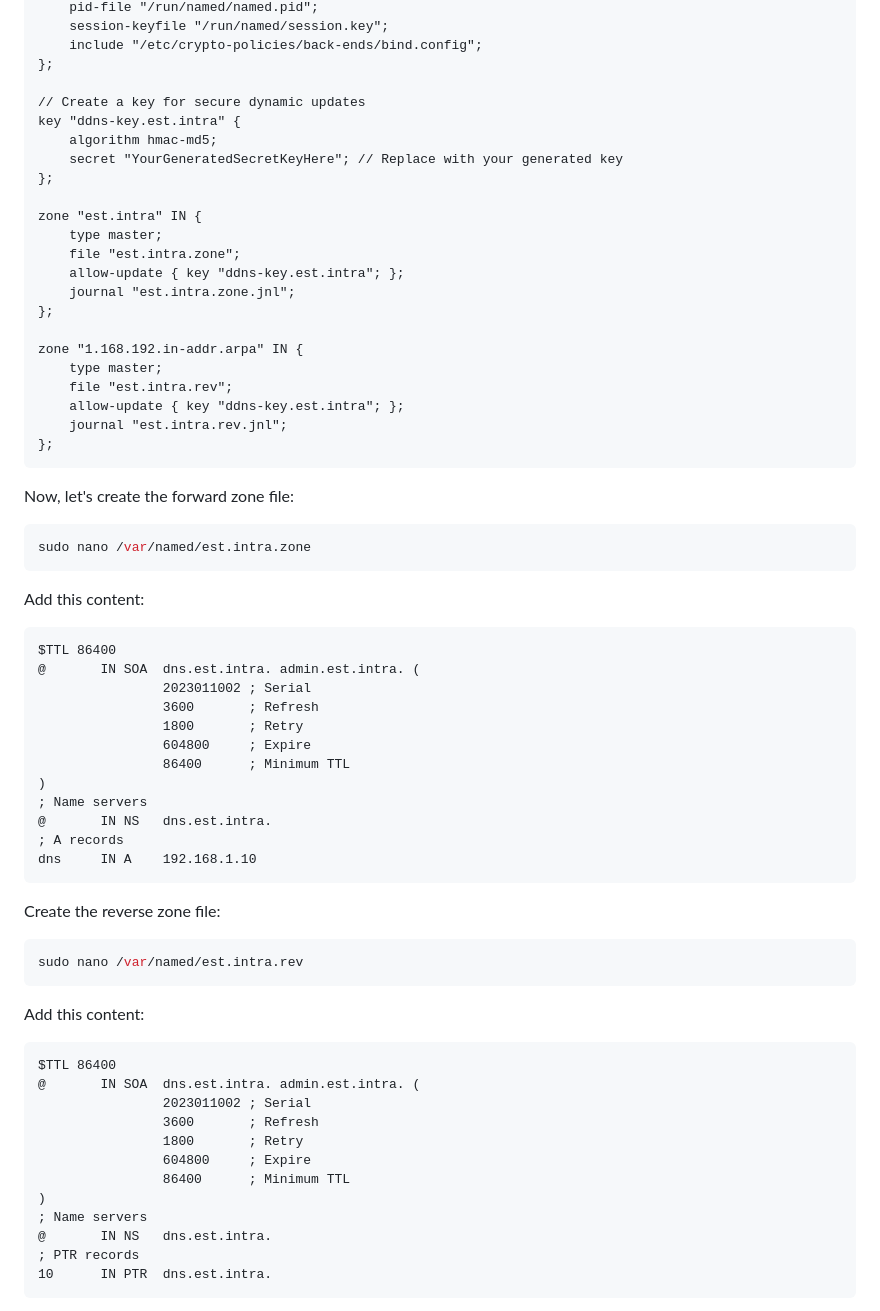
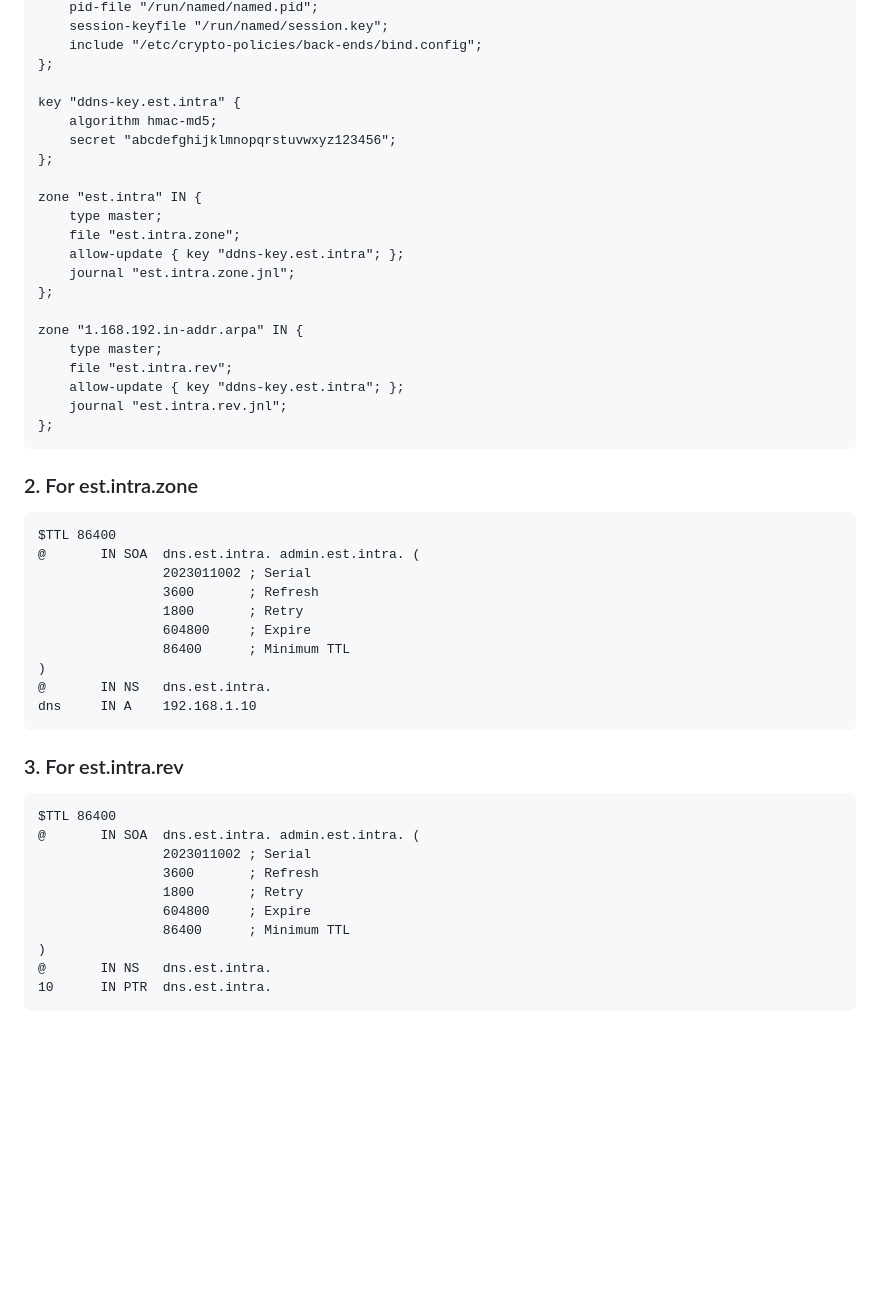
Before and after one commit to Akramelbahar/PFE, a Markdown page: fedora-dns-server-config.md, the part around one of its changes. GitHub-like rendering; blank space fills up the shorter version.

````diff
--- a/fedora-dns-server-config.md
+++ b/fedora-dns-server-config.md
@@ -32,10 +23,9 @@ options {
     include "/etc/crypto-policies/back-ends/bind.config";
 };
 
-// Create a key for secure dynamic updates
 key "ddns-key.est.intra" {
     algorithm hmac-md5;
-    secret "YourGeneratedSecretKeyHere"; // Replace with your generated key
+    secret "abcdefghijklmnopqrstuvwxyz123456";
 };
 
 zone "est.intra" IN {
@@ -53,13 +43,7 @@ zone "1.168.192.in-addr.arpa" IN {
 };
 ```
 
-Now, let's create the forward zone file:
-
-```bash
-sudo nano /var/named/est.intra.zone
-```
-
-Add this content:
+### 2. For est.intra.zone
 
 ```
 $TTL 86400
@@ -70,19 +54,11 @@ $TTL 86400
                 604800     ; Expire
                 86400      ; Minimum TTL
 )
-; Name servers
 @       IN NS   dns.est.intra.
-; A records
 dns     IN A    192.168.1.10
 ```
 
-Create the reverse zone file:
-
-```bash
-sudo nano /var/named/est.intra.rev
-```
-
-Add this content:
+### 3. For est.intra.rev
 
 ```
 $TTL 86400
@@ -93,9 +69,7 @@ $TTL 86400
                 604800     ; Expire
                 86400      ; Minimum TTL
 )
-; Name servers
 @       IN NS   dns.est.intra.
-; PTR records
 10      IN PTR  dns.est.intra.
 ```
 
````
Also changed, not shown: other parts of fedora-dns-server-config.md (+12 -126 lines).
